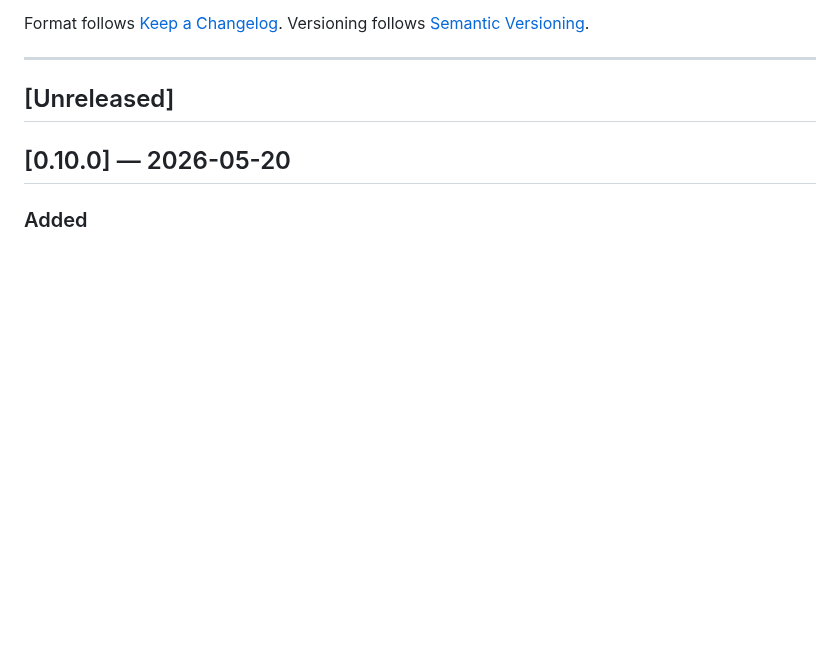
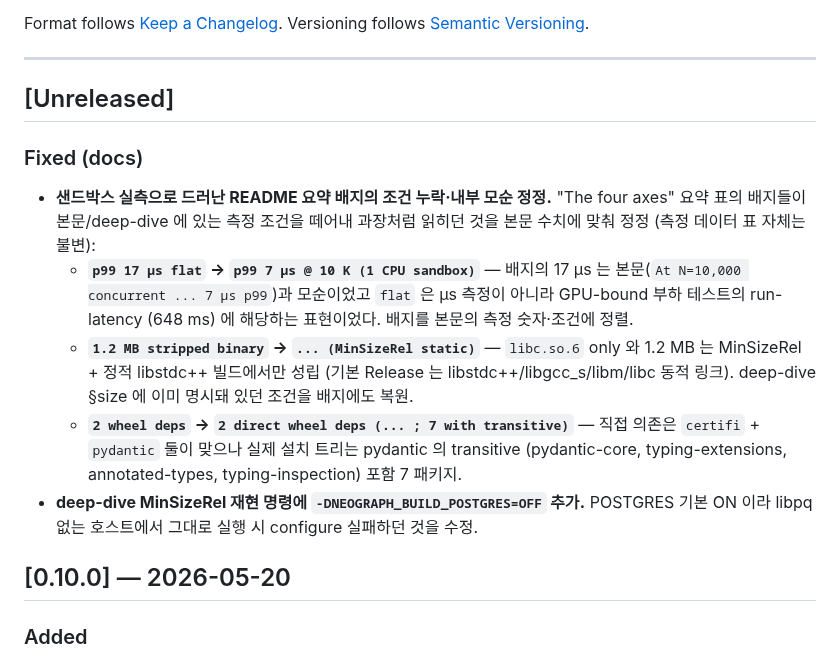
Before and after one commit to fox1245/NeoGraph, a Markdown page: CHANGELOG.md, the part around the change. GitHub-like rendering; blank space fills up the shorter version.

Commit message:
docs: 샌드박스 실측으로 드러난 README 배지 과장·모순 정정
5-워커 Docker 샌드박스 실측 결과, README "four axes" 요약 배지가
본문/deep-dive 의 측정 조건을 떼어내 과장처럼 읽히거나 본문과
모순되던 부분을 정정. 측정 데이터 표 자체는 불변.

- p99 17 µs flat → 7 µs @ 10 K (1 CPU sandbox): 본문 "7 µs p99" 와
  모순 해소, 근거 없는 "flat" 제거
- 1.2 MB / libc.so.6 only 에 (MinSizeRel static) 조건 복원
- 2 wheel deps → 2 direct (7 with transitive): pydantic transitive 반영
- deep-dive MinSizeRel 재현 명령에 POSTGRES=OFF 추가 (configure 실패 수정)

Co-Authored-By: Claude Opus 4.8 (1M context) <noreply@anthropic.com>

```diff
--- a/CHANGELOG.md
+++ b/CHANGELOG.md
@@ -8,6 +8,28 @@ Versioning follows [Semantic Versioning](https://semver.org/spec/v2.0.0.html).
 ---
 
 ## [Unreleased]
+
+### Fixed (docs)
+
+- **샌드박스 실측으로 드러난 README 요약 배지의 조건 누락·내부 모순 정정.**
+  "The four axes" 요약 표의 배지들이 본문/deep-dive 에 있는 측정 조건을
+  떼어내 과장처럼 읽히던 것을 본문 수치에 맞춰 정정 (측정 데이터 표 자체는
+  불변):
+  - **`p99 17 µs flat` → `p99 7 µs @ 10 K (1 CPU sandbox)`** — 배지의
+    17 µs 는 본문(`At N=10,000 concurrent ... 7 µs p99`)과 모순이었고
+    `flat` 은 µs 측정이 아니라 GPU-bound 부하 테스트의 run-latency
+    (648 ms) 에 해당하는 표현이었다. 배지를 본문의 측정 숫자·조건에 정렬.
+  - **`1.2 MB stripped binary` → `... (MinSizeRel static)`** — `libc.so.6`
+    only 와 1.2 MB 는 MinSizeRel + 정적 libstdc++ 빌드에서만 성립
+    (기본 Release 는 libstdc++/libgcc_s/libm/libc 동적 링크). deep-dive
+    §size 에 이미 명시돼 있던 조건을 배지에도 복원.
+  - **`2 wheel deps` → `2 direct wheel deps (... ; 7 with transitive)`**
+    — 직접 의존은 `certifi` + `pydantic` 둘이 맞으나 실제 설치 트리는
+    pydantic 의 transitive (pydantic-core, typing-extensions,
+    annotated-types, typing-inspection) 포함 7 패키지.
+- **deep-dive MinSizeRel 재현 명령에 `-DNEOGRAPH_BUILD_POSTGRES=OFF` 추가.**
+  POSTGRES 기본 ON 이라 libpq 없는 호스트에서 그대로 실행 시 configure
+  실패하던 것을 수정.
 
 ## [0.10.0] — 2026-05-20
 
```
Also changed, not shown: README.md (+3 -3 lines), docs/performance-deep-dive.md (+1 -1 lines).
